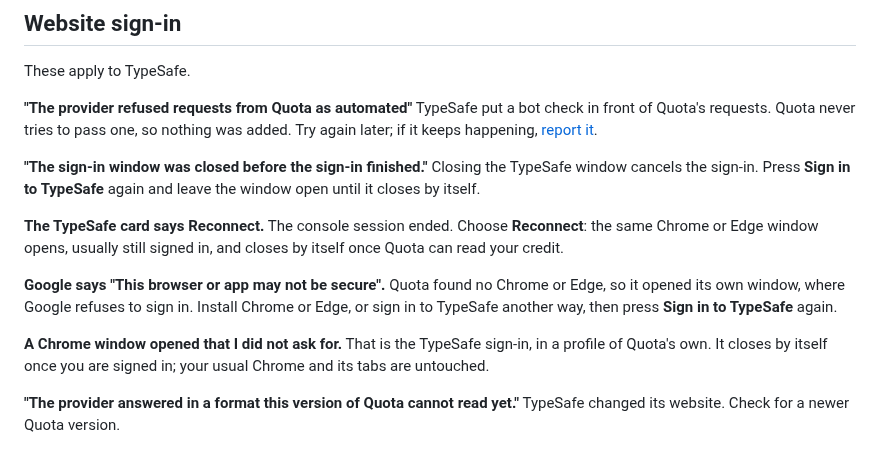
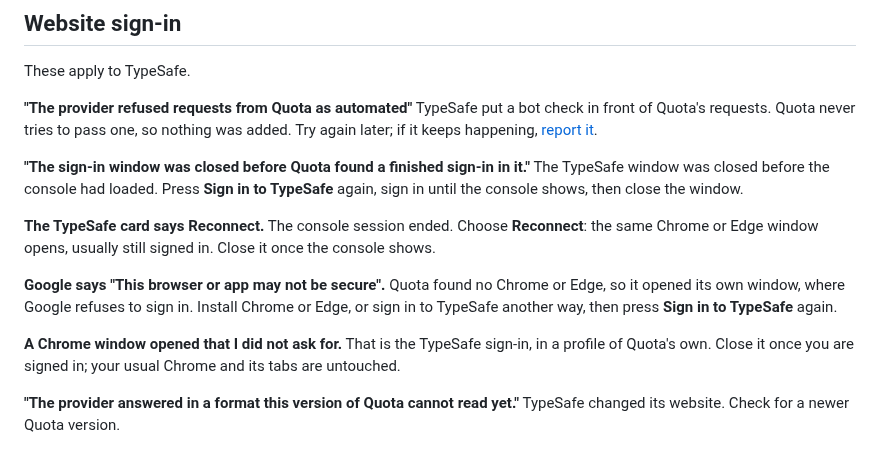
Before and after one commit to ShayGus/quota, a Markdown page: docs/troubleshooting.md, the part around the change. GitHub-like rendering.

```diff
--- a/docs/troubleshooting.md
+++ b/docs/troubleshooting.md
@@ -87,21 +87,21 @@ These apply to TypeSafe.
 front of Quota's requests. Quota never tries to pass one, so nothing was added. Try again
 later; if it keeps happening, [report it](#getting-help).
 
-**"The sign-in window was closed before the sign-in finished."** Closing the TypeSafe
-window cancels the sign-in. Press **Sign in to TypeSafe** again and leave the window open
-until it closes by itself.
+**"The sign-in window was closed before Quota found a finished sign-in in it."** The
+TypeSafe window was closed before the console had loaded. Press **Sign in to TypeSafe**
+again, sign in until the console shows, then close the window.
 
 **The TypeSafe card says Reconnect.** The console session ended. Choose **Reconnect**: the
-same Chrome or Edge window opens, usually still signed in, and closes by itself once Quota
-can read your credit.
+same Chrome or Edge window opens, usually still signed in. Close it once the console
+shows.
 
 **Google says "This browser or app may not be secure".** Quota found no Chrome or Edge, so
 it opened its own window, where Google refuses to sign in. Install Chrome or Edge, or sign
 in to TypeSafe another way, then press **Sign in to TypeSafe** again.
 
 **A Chrome window opened that I did not ask for.** That is the TypeSafe sign-in, in a
-profile of Quota's own. It closes by itself once you are signed in; your usual Chrome and
-its tabs are untouched.
+profile of Quota's own. Close it once you are signed in; your usual Chrome and its tabs
+are untouched.
 
 **"The provider answered in a format this version of Quota cannot read yet."** TypeSafe
 changed its website. Check for a newer Quota version.
```
Also changed, not shown: docs/providers.md (+10 -10 lines), docs/user-guide.md (+9 -7 lines), docs/images/wizard-website-sign-in.png, 7 other files.
